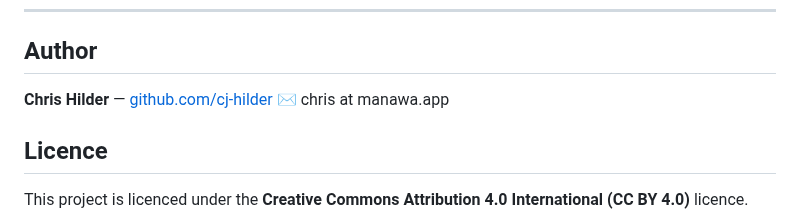
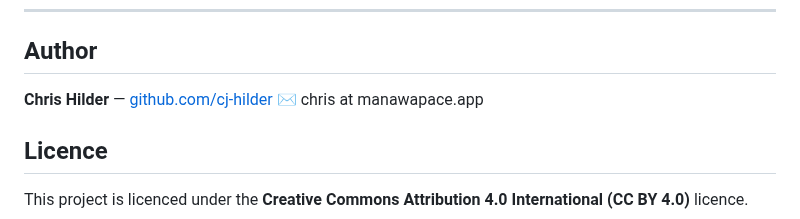
Before and after one commit to cj-hilder/ble-hr-tool, a Markdown page: README.md, the part around the change. Rendered like a GitHub page.

```diff
--- a/README.md
+++ b/README.md
@@ -388,7 +388,7 @@ To fix this:
 
 ## Author
 
-**Chris Hilder** — [github.com/cj-hilder](https://github.com/cj-hilder) ✉️ chris at manawa.app
+**Chris Hilder** — [github.com/cj-hilder](https://github.com/cj-hilder) ✉️ chris at manawapace.app
 
 ## Licence
 
```
